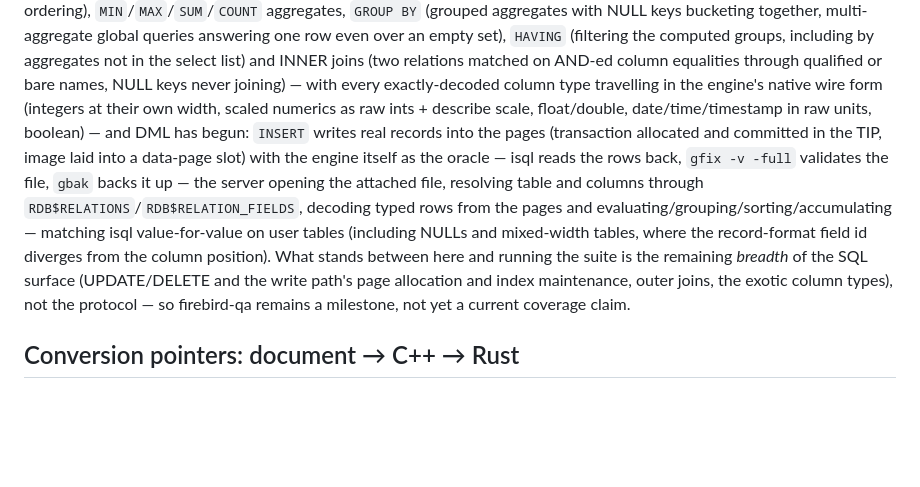
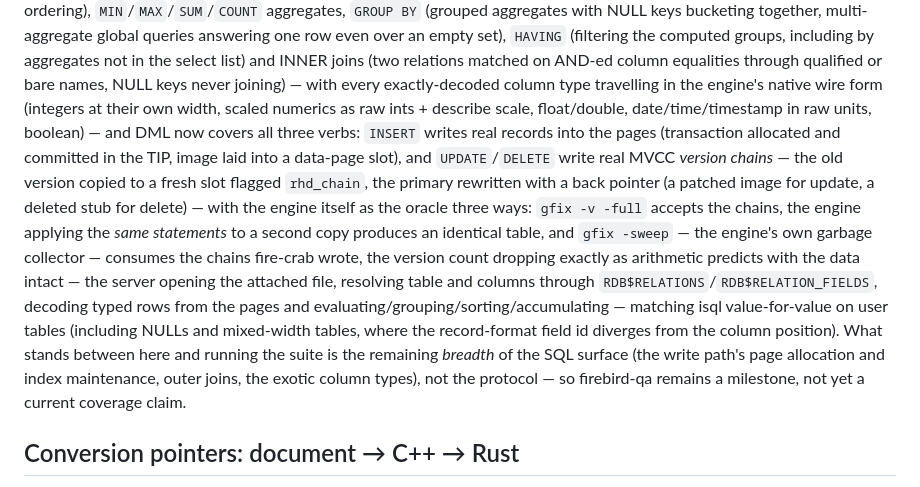
Before and after one commit to mariuz/conceptual-architecture-for-firebird-paper, a Markdown page: firebird-rust-conversion.md, the part around one of its changes. GitHub-like rendering; blank space fills up the shorter version.

Commit message:
fire-crab: UPDATE/DELETE write version chains the engine's GC collects
Submodule bump to ea118c4 (+docs 3294796): the server executes UPDATE
and DELETE by writing real MVCC version chains into the pages - the old
version copied out as an rhd_chain back version, the primary rewritten
under a fresh committed transaction with a back pointer (patched image
for UPDATE, header-only deleted stub for DELETE). Differential oracle is
the engine three ways: gfix -v -full accepts the chains, the C++ engine
applying the same statements to a second copy prints an identical table,
and gfix -sweep - the engine's own garbage collector - consumes the
chains fire-crab wrote (46 -> 23 versions, exact arithmetic, data
intact). Companion doc updated.

Co-Authored-By: Claude Fable 5 <noreply@anthropic.com>

```diff
--- a/firebird-rust-conversion.md
+++ b/firebird-rust-conversion.md
@@ -67,11 +67,17 @@ joins (two relations matched on AND-ed column equalities through qualified
 or bare names, NULL keys never joining) — with every exactly-decoded column
 type travelling in the engine's native wire form (integers at their own
 width, scaled numerics as raw ints + describe scale, float/double,
-date/time/timestamp in raw units, boolean) — and DML has begun: `INSERT`
-writes real records into the pages (transaction allocated and committed in
-the TIP, image laid into a data-page slot) with the engine itself as the
-oracle — isql reads the rows back, `gfix -v -full` validates the file,
-`gbak` backs it up — the
+date/time/timestamp in raw units, boolean) — and DML now covers all three
+verbs: `INSERT` writes real records into the pages (transaction allocated
+and committed in the TIP, image laid into a data-page slot), and
+`UPDATE`/`DELETE` write real MVCC *version chains* — the old version copied
+to a fresh slot flagged `rhd_chain`, the primary rewritten with a back
+pointer (a patched image for update, a deleted stub for delete) — with the
+engine itself as the oracle three ways: `gfix -v -full` accepts the chains,
+the engine applying the *same statements* to a second copy produces an
+identical table, and `gfix -sweep` — the engine's own garbage collector —
+consumes the chains fire-crab wrote, the version count dropping exactly as
+arithmetic predicts with the data intact — the
 server opening the attached
 file, resolving table and columns through
 `RDB$RELATIONS`/`RDB$RELATION_FIELDS`, decoding typed rows from the pages and
@@ -79,7 +85,7 @@ evaluating/grouping/sorting/accumulating — matching isql value-for-value on
 user tables (including NULLs and mixed-width tables, where the record-format
 field id diverges from the column position). What stands between here and
 running the suite is the remaining *breadth* of the SQL surface
-(UPDATE/DELETE and the write path's page allocation and index
+(the write path's page allocation and index
 maintenance, outer joins, the exotic column types), not the protocol — so firebird-qa remains
 a milestone, not yet a current coverage claim.
 
```
Also changed, not shown: other parts of firebird-rust-conversion.md (+1 -1 lines).
